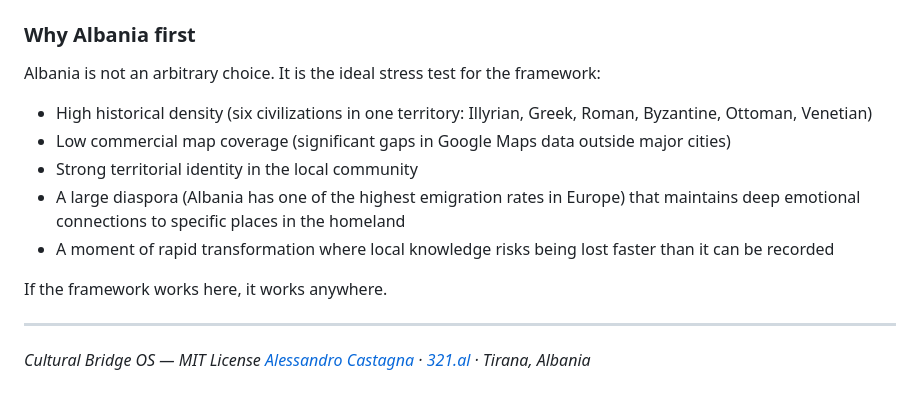
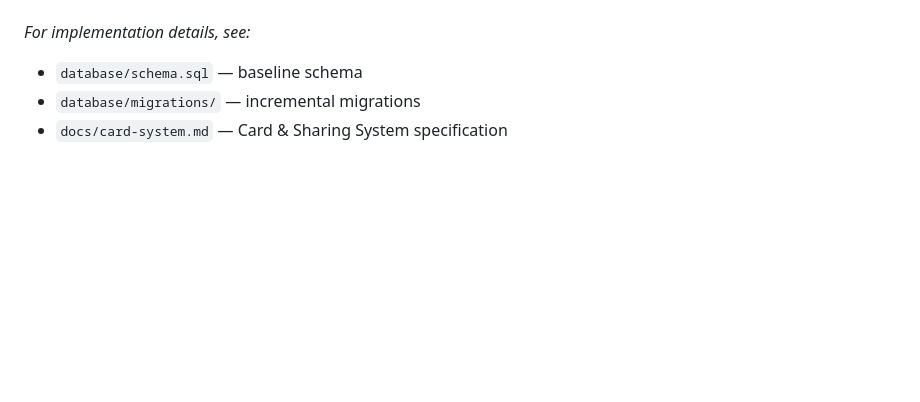
Before and after one commit to acastagna/poi-love, a Markdown page: docs/architecture.md, the part around one of its changes. Rendered like a GitHub page; blank space fills up the shorter version.

Commit message:
docs: update architecture — 9 tables, visibility model, card system

```diff
--- a/docs/architecture.md
+++ b/docs/architecture.md
@@ -131,16 +59,4 @@ The framework handles everything else: auth, RLS, realtime LOVE updates, list ma
-### Why Albania first
-
-Albania is not an arbitrary choice. It is the ideal stress test for the framework:
-
-- High historical density (six civilizations in one territory: Illyrian, Greek, Roman, Byzantine, Ottoman, Venetian)
-- Low commercial map coverage (significant gaps in Google Maps data outside major cities)
-- Strong territorial identity in the local community
-- A large diaspora (Albania has one of the highest emigration rates in Europe) that maintains deep emotional connections to specific places in the homeland
-- A moment of rapid transformation where local knowledge risks being lost faster than it can be recorded
-
-If the framework works here, it works anywhere.
-
----
-
-*Cultural Bridge OS — MIT License*
-*[Alessandro Castagna](https://altrostile.net) · [321.al](https://321.al) · Tirana, Albania*
+*For implementation details, see:*
+- `database/schema.sql` — baseline schema
+- `database/migrations/` — incremental migrations
+- `docs/card-system.md` — Card & Sharing System specification
```
Also changed, not shown: other parts of docs/architecture.md (+54 -126 lines).
